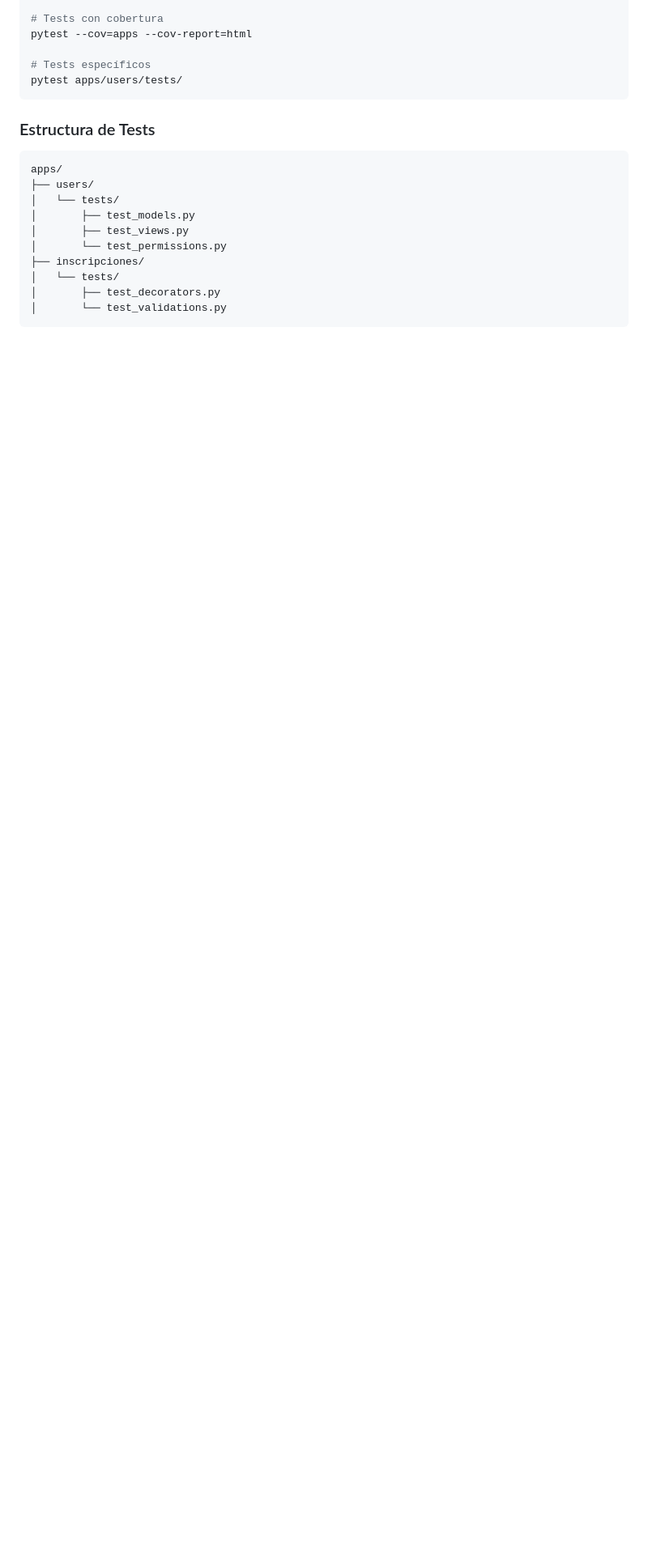
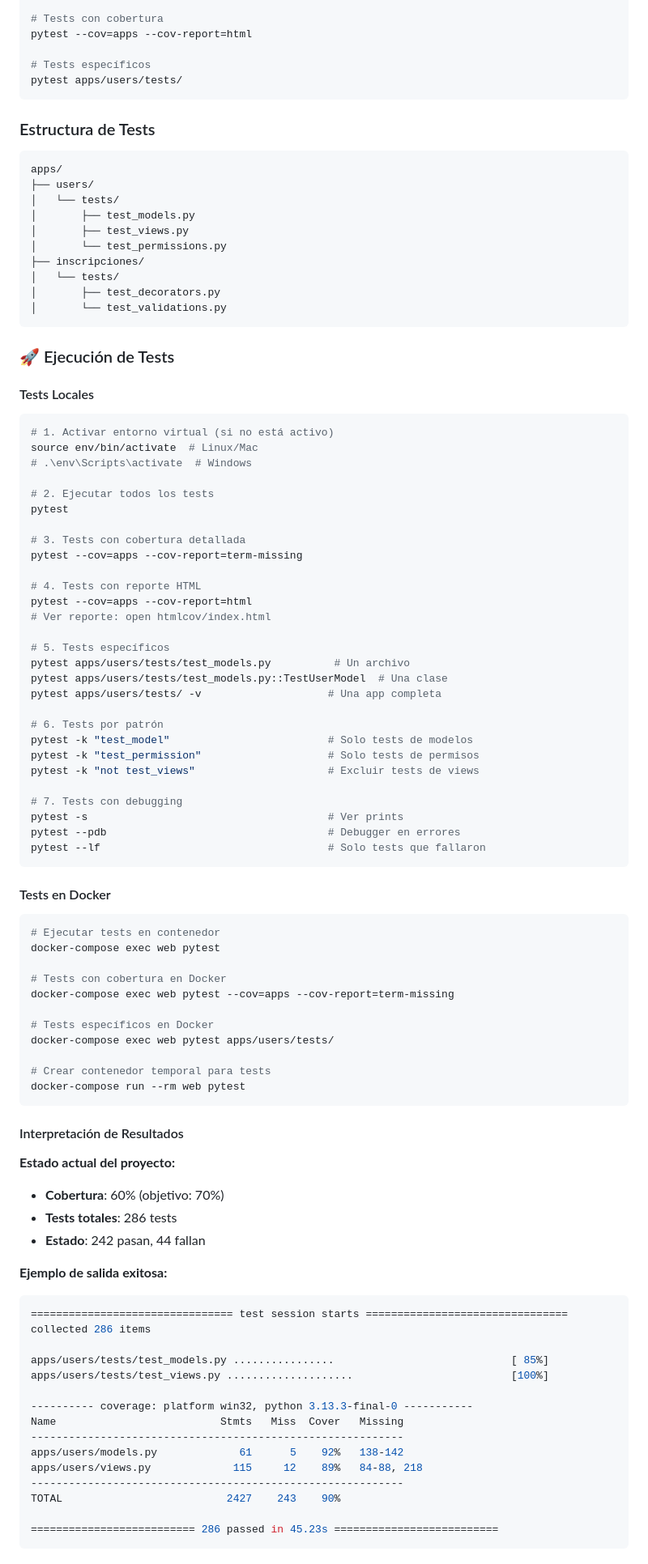
Before and after one commit to ccantillo/EduCore, a Markdown page: README.md, the part around one of its changes. Shown at 81% size. Rendered like a GitHub page; blank space fills up the shorter version.

Commit message:
included tests

````diff
--- a/README.md
+++ b/README.md
@@ -390,3 +390,80 @@ apps/
 │       └── test_validations.py
 ```
 
+### 🚀 Ejecución de Tests
+
+#### Tests Locales
+
+```bash
+# 1. Activar entorno virtual (si no está activo)
+source env/bin/activate  # Linux/Mac
+# .\env\Scripts\activate  # Windows
+
+# 2. Ejecutar todos los tests
+pytest
+
+# 3. Tests con cobertura detallada
+pytest --cov=apps --cov-report=term-missing
+
+# 4. Tests con reporte HTML
+pytest --cov=apps --cov-report=html
+# Ver reporte: open htmlcov/index.html
+
+# 5. Tests específicos
+pytest apps/users/tests/test_models.py          # Un archivo
+pytest apps/users/tests/test_models.py::TestUserModel  # Una clase
+pytest apps/users/tests/ -v                    # Una app completa
+
+# 6. Tests por patrón
+pytest -k "test_model"                         # Solo tests de modelos
+pytest -k "test_permission"                    # Solo tests de permisos
+pytest -k "not test_views"                     # Excluir tests de views
+
+# 7. Tests con debugging
+pytest -s                                      # Ver prints
+pytest --pdb                                   # Debugger en errores
+pytest --lf                                    # Solo tests que fallaron
+```
+
+#### Tests en Docker
+
+```bash
+# Ejecutar tests en contenedor
+docker-compose exec web pytest
+
+# Tests con cobertura en Docker
+docker-compose exec web pytest --cov=apps --cov-report=term-missing
+
+# Tests específicos en Docker
+docker-compose exec web pytest apps/users/tests/
+
+# Crear contenedor temporal para tests
+docker-compose run --rm web pytest
+```
+
+#### Interpretación de Resultados
+
+**Estado actual del proyecto:**
+- **Cobertura**: 60% (objetivo: 70%)
+- **Tests totales**: 286 tests
+- **Estado**: 242 pasan, 44 fallan
+
+**Ejemplo de salida exitosa:**
+```bash
+================================ test session starts ================================
+collected 286 items
+
+apps/users/tests/test_models.py ................                            [ 85%]
+apps/users/tests/test_views.py ....................                         [100%]
+
+---------- coverage: platform win32, python 3.13.3-final-0 -----------
+Name                          Stmts   Miss  Cover   Missing
+-----------------------------------------------------------
+apps/users/models.py             61      5    92%   138-142
+apps/users/views.py             115     12    89%   84-88, 218
+-----------------------------------------------------------
+TOTAL                          2427    243    90%
+
+========================== 286 passed in 45.23s ==========================
+```
+
````
Also changed, not shown: other parts of README.md (+40 -0 lines).
